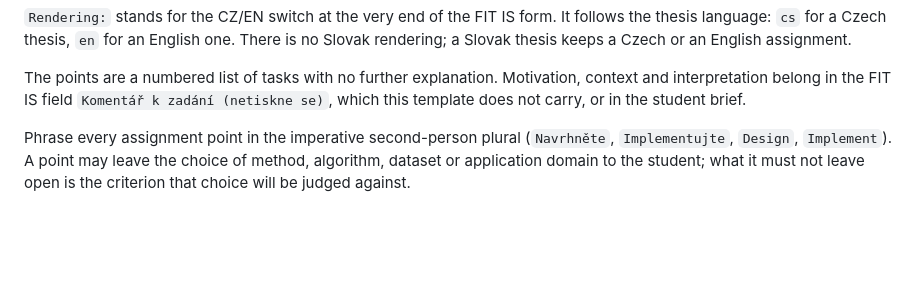
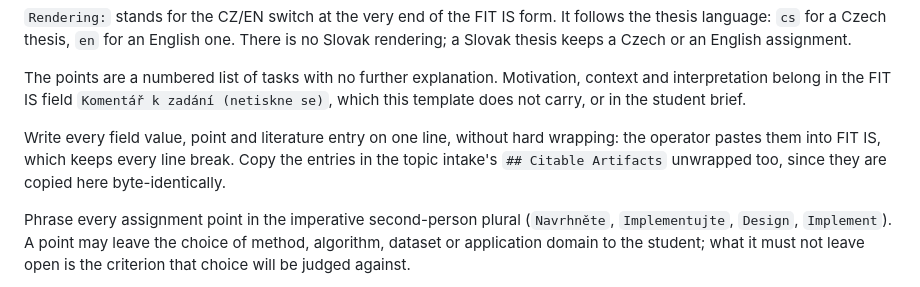
Before and after one commit to ZdenekM/fit-thesis-workflows, a Markdown page: templates/assignment-formal.md, the part around the change. Drawn GitHub-style; blank space fills up the shorter version.

Commit message:
Write text bound for FIT IS fields without hard line wraps
FIT IS keeps every pasted line break, so hard-wrapped literature drafts
printed in the exported assignments with entries broken mid-line. Text
the operator pastes into an IS field now goes one paragraph, point or
entry per line.

Co-Authored-By: Claude Opus 5.5 <noreply@anthropic.com>

```diff
--- a/templates/assignment-formal.md
+++ b/templates/assignment-formal.md
@@ -17,6 +17,11 @@ The points are a numbered list of tasks with no further explanation.
 Motivation, context and interpretation belong in the FIT IS field `Komentář k
 zadání (netiskne se)`, which this template does not carry, or in the student
 brief.
+
+Write every field value, point and literature entry on one line, without hard
+wrapping: the operator pastes them into FIT IS, which keeps every line break.
+Copy the entries in the topic intake's `## Citable Artifacts` unwrapped too,
+since they are copied here byte-identically.
 
 Phrase every assignment point in the imperative second-person plural
 (`Navrhněte`, `Implementujte`, `Design`, `Implement`). A point may leave the
```
Also changed, not shown: AGENTS.md (+2 -0 lines).
